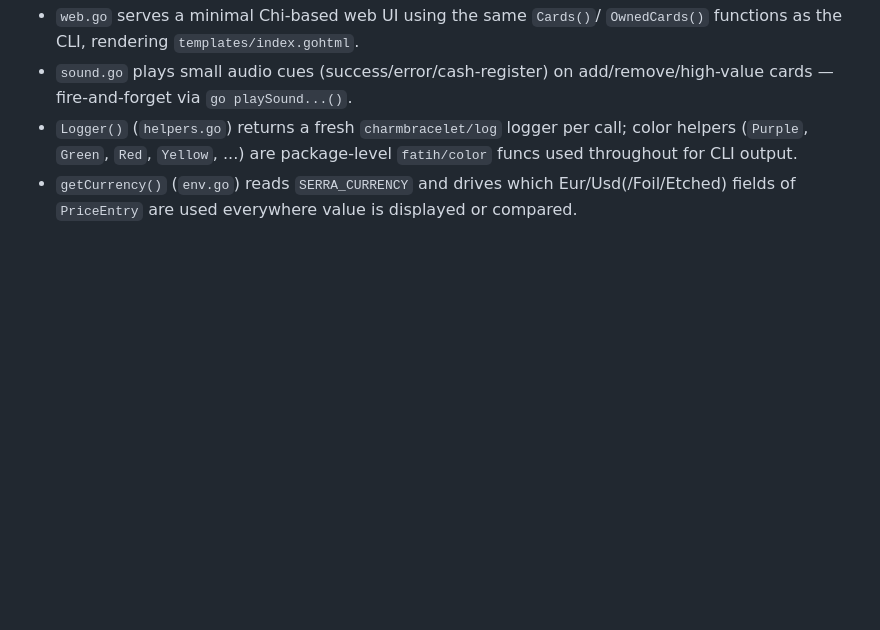
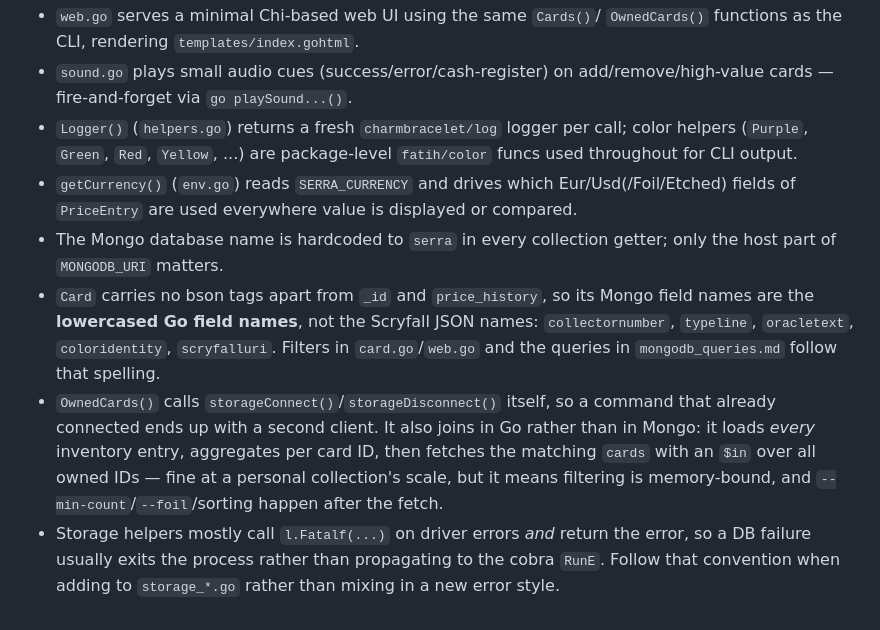
Before and after one commit to noqqe/serra, a Markdown page: CLAUDE.md, the part around one of its changes. GitHub-like rendering; blank space fills up the shorter version.

```diff
--- a/CLAUDE.md
+++ b/CLAUDE.md
@@ -119,3 +157,20 @@ be resumed by re-running.
 - `getCurrency()` (`env.go`) reads `SERRA_CURRENCY` and drives which
   Eur/Usd(/Foil/Etched) fields of `PriceEntry` are used everywhere value is
   displayed or compared.
+- The Mongo database name is hardcoded to `serra` in every collection getter;
+  only the host part of `MONGODB_URI` matters.
+- `Card` carries no bson tags apart from `_id` and `price_history`, so its
+  Mongo field names are the **lowercased Go field names**, not the Scryfall
+  JSON names: `collectornumber`, `typeline`, `oracletext`, `coloridentity`,
+  `scryfalluri`. Filters in `card.go`/`web.go` and the queries in
+  `mongodb_queries.md` follow that spelling.
+- `OwnedCards()` calls `storageConnect()`/`storageDisconnect()` itself, so a
+  command that already connected ends up with a second client. It also joins
+  in Go rather than in Mongo: it loads *every* inventory entry, aggregates
+  per card ID, then fetches the matching `cards` with an `$in` over all owned
+  IDs — fine at a personal collection's scale, but it means filtering is
+  memory-bound, and `--min-count`/`--foil`/sorting happen after the fetch.
+- Storage helpers mostly call `l.Fatalf(...)` on driver errors *and* return
+  the error, so a DB failure usually exits the process rather than
+  propagating to the cobra `RunE`. Follow that convention when adding to
+  `storage_*.go` rather than mixing in a new error style.
```
Also changed, not shown: other parts of CLAUDE.md (+41 -3 lines).
